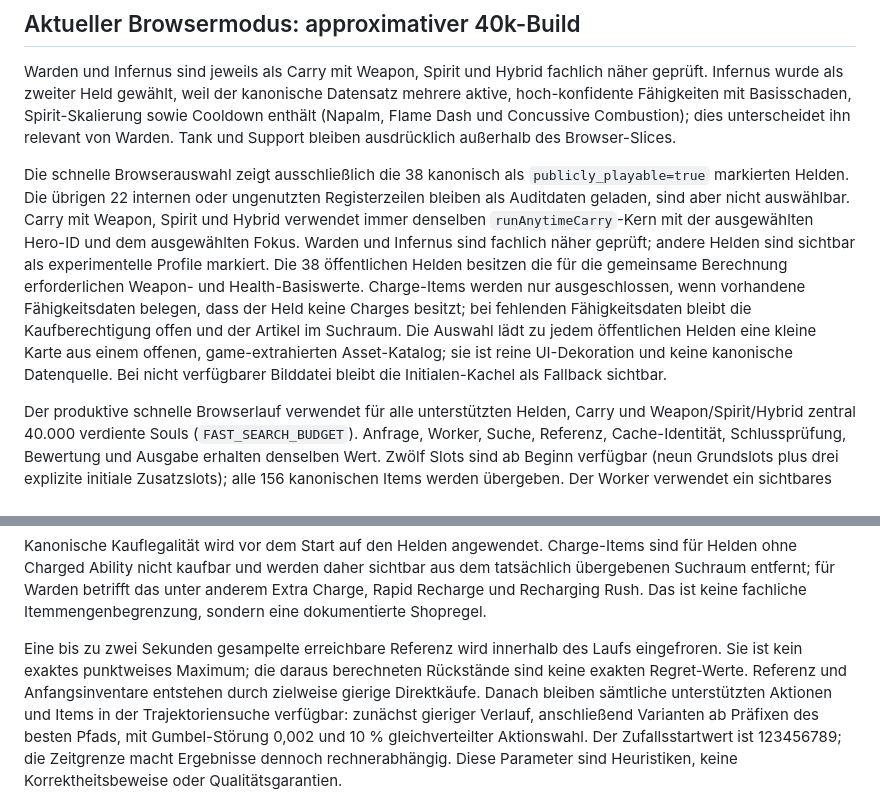
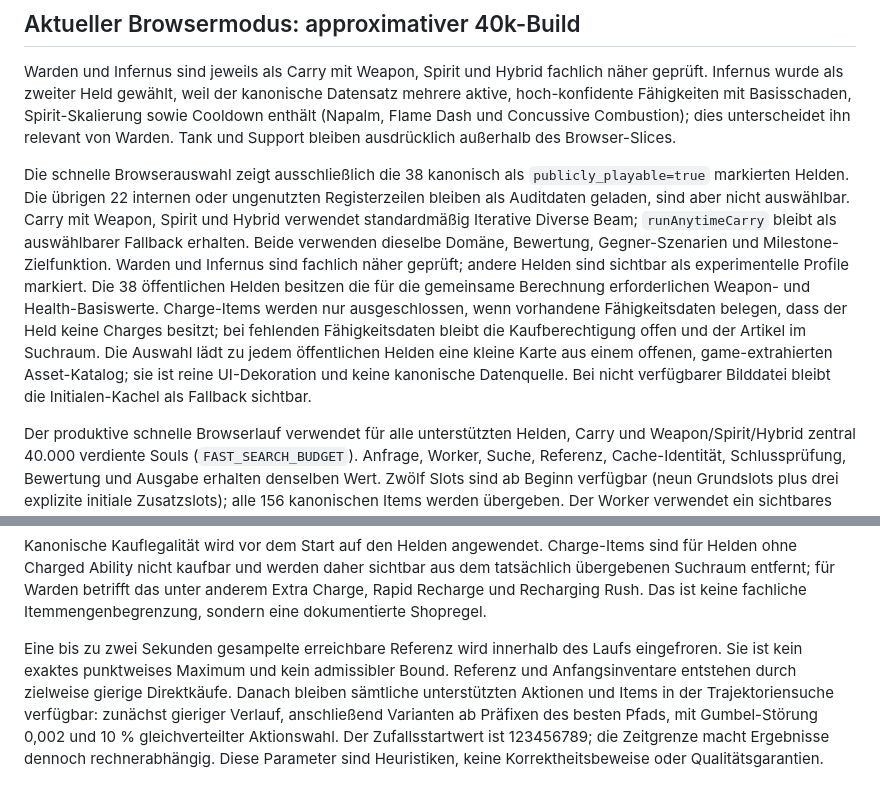
Before and after one commit to Gaschde/sidestep-deadlock, a Markdown page: docs/search_specification.md, 2 parts joined by grey strips. GitHub-like rendering.

Commit message:
docs: align search specification with milestone and damage routing fixes

```diff
--- a/docs/search_specification.md
+++ b/docs/search_specification.md
@@ -96,7 +96,7 @@ Vollständige 156-Item-Warden-Referenz, Horizont 40k, 20-Sekunden-Diagnose: nach
 
 Warden und Infernus sind jeweils als Carry mit Weapon, Spirit und Hybrid fachlich näher geprüft. Infernus wurde als zweiter Held gewählt, weil der kanonische Datensatz mehrere aktive, hoch-konfidente Fähigkeiten mit Basisschaden, Spirit-Skalierung sowie Cooldown enthält (Napalm, Flame Dash und Concussive Combustion); dies unterscheidet ihn relevant von Warden. Tank und Support bleiben ausdrücklich außerhalb des Browser-Slices.
 
-Die schnelle Browserauswahl zeigt ausschließlich die 38 kanonisch als `publicly_playable=true` markierten Helden. Die übrigen 22 internen oder ungenutzten Registerzeilen bleiben als Auditdaten geladen, sind aber nicht auswählbar. Carry mit Weapon, Spirit und Hybrid verwendet immer denselben `runAnytimeCarry`-Kern mit der ausgewählten Hero-ID und dem ausgewählten Fokus. Warden und Infernus sind fachlich näher geprüft; andere Helden sind sichtbar als experimentelle Profile markiert. Die 38 öffentlichen Helden besitzen die für die gemeinsame Berechnung erforderlichen Weapon- und Health-Basiswerte. Charge-Items werden nur ausgeschlossen, wenn vorhandene Fähigkeitsdaten belegen, dass der Held keine Charges besitzt; bei fehlenden Fähigkeitsdaten bleibt die Kaufberechtigung offen und der Artikel im Suchraum. Die Auswahl lädt zu jedem öffentlichen Helden eine kleine Karte aus einem offenen, game-extrahierten Asset-Katalog; sie ist reine UI-Dekoration und keine kanonische Datenquelle. Bei nicht verfügbarer Bilddatei bleibt die Initialen-Kachel als Fallback sichtbar.
+Die schnelle Browserauswahl zeigt ausschließlich die 38 kanonisch als `publicly_playable=true` markierten Helden. Die übrigen 22 internen oder ungenutzten Registerzeilen bleiben als Auditdaten geladen, sind aber nicht auswählbar. Carry mit Weapon, Spirit und Hybrid verwendet standardmäßig Iterative Diverse Beam; `runAnytimeCarry` bleibt als auswählbarer Fallback erhalten. Beide verwenden dieselbe Domäne, Bewertung, Gegner-Szenarien und Milestone-Zielfunktion. Warden und Infernus sind fachlich näher geprüft; andere Helden sind sichtbar als experimentelle Profile markiert. Die 38 öffentlichen Helden besitzen die für die gemeinsame Berechnung erforderlichen Weapon- und Health-Basiswerte. Charge-Items werden nur ausgeschlossen, wenn vorhandene Fähigkeitsdaten belegen, dass der Held keine Charges besitzt; bei fehlenden Fähigkeitsdaten bleibt die Kaufberechtigung offen und der Artikel im Suchraum. Die Auswahl lädt zu jedem öffentlichen Helden eine kleine Karte aus einem offenen, game-extrahierten Asset-Katalog; sie ist reine UI-Dekoration und keine kanonische Datenquelle. Bei nicht verfügbarer Bilddatei bleibt die Initialen-Kachel als Fallback sichtbar.
 
 Der produktive schnelle Browserlauf verwendet für alle unterstützten Helden, Carry und Weapon/Spirit/Hybrid zentral 40.000 verdiente Souls (`FAST_SEARCH_BUDGET`). Anfrage, Worker, Suche, Referenz, Cache-Identität, Schlussprüfung, Bewertung und Ausgabe erhalten denselben Wert. Zwölf Slots sind ab Beginn verfügbar (neun Grundslots plus drei explizite initiale Zusatzslots); alle 156 kanonischen Items werden übergeben. Der Worker verwendet ein sichtbares Rechenbudget von 25 Sekunden und veröffentlicht zuvor gefundene vollständige, im Domänenmodell erneut abgespielte legale Pfade. Ein Pfad darf vor dem Horizont sparen und muss das Budget nicht ausgeben. Abbrechen erhält den letzten Build. Historische 60k-Messungen und explizite Testhorizonte bleiben historische beziehungsweise Testdaten.
 
@@ -114,5 +114,5 @@ Für die Rangfolge jedes Zwischeninventars berechnet der Suchkern ausschließlic
 
 Kanonische Kauflegalität wird vor dem Start auf den Helden angewendet. Charge-Items sind für Helden ohne Charged Ability nicht kaufbar und werden daher sichtbar aus dem tatsächlich übergebenen Suchraum entfernt; für Warden betrifft das unter anderem Extra Charge, Rapid Recharge und Recharging Rush. Das ist keine fachliche Itemmengenbegrenzung, sondern eine dokumentierte Shopregel.
 
-Eine bis zu zwei Sekunden gesampelte erreichbare Referenz wird innerhalb des Laufs eingefroren. Sie ist kein exaktes punktweises Maximum; die daraus berechneten Rückstände sind keine exakten Regret-Werte. Referenz und Anfangsinventare entstehen durch zielweise gierige Direktkäufe. Danach bleiben sämtliche unterstützten Aktionen und Items in der Trajektoriensuche verfügbar: zunächst gieriger Verlauf, anschließend Varianten ab Präfixen des besten Pfads, mit Gumbel-Störung 0,002 und 10 % gleichverteilter Aktionswahl. Der Zufallsstartwert ist 123456789; die Zeitgrenze macht Ergebnisse dennoch rechnerabhängig. Diese Parameter sind Heuristiken, keine Korrektheitsbeweise oder Qualitätsgarantien.
+Eine bis zu zwei Sekunden gesampelte erreichbare Referenz wird innerhalb des Laufs eingefroren. Sie ist kein exaktes punktweises Maximum und kein admissibler Bound. Referenz und Anfangsinventare entstehen durch zielweise gierige Direktkäufe. Danach bleiben sämtliche unterstützten Aktionen und Items in der Trajektoriensuche verfügbar: zunächst gieriger Verlauf, anschließend Varianten ab Präfixen des besten Pfads, mit Gumbel-Störung 0,002 und 10 % gleichverteilter Aktionswahl. Der Zufallsstartwert ist 123456789; die Zeitgrenze macht Ergebnisse dennoch rechnerabhängig. Diese Parameter sind Heuristiken, keine Korrektheitsbeweise oder Qualitätsgarantien.
 
```
Also changed, not shown: other parts of docs/search_specification.md (+3 -3 lines).
